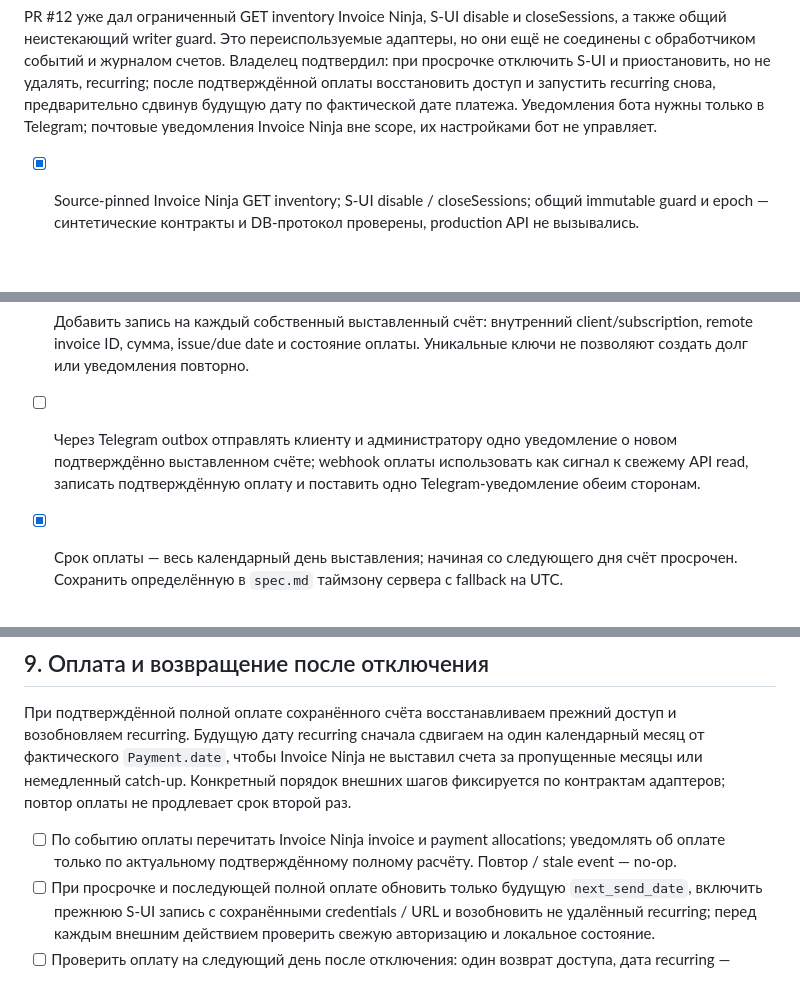
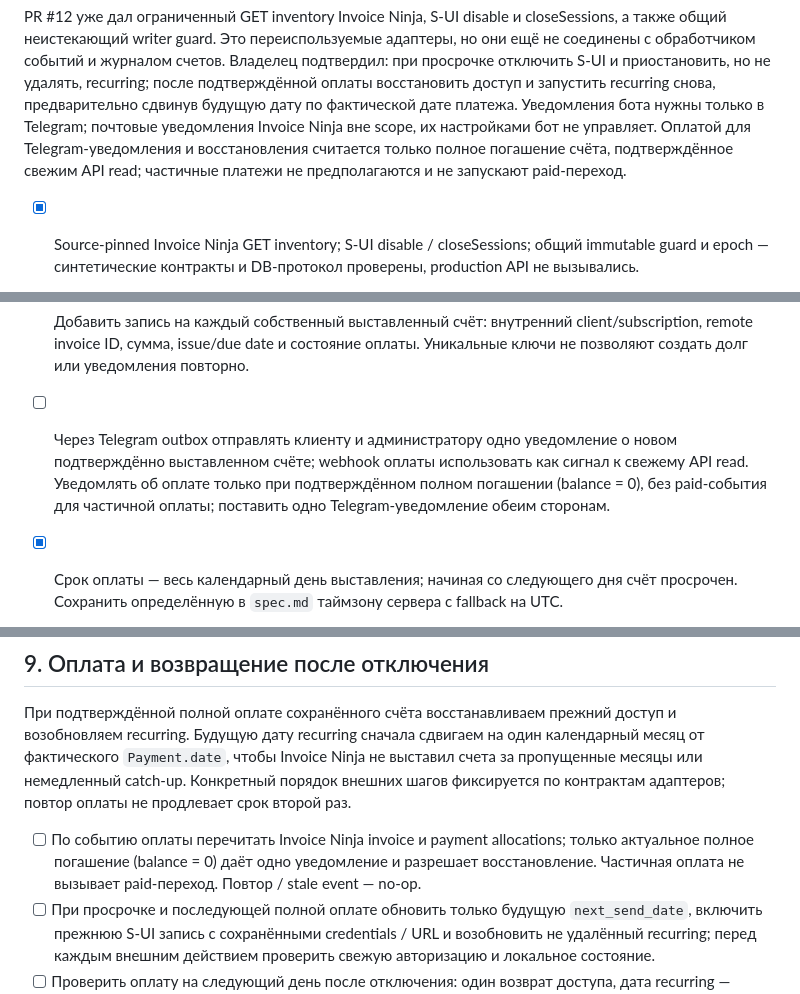
Before and after one commit to PlumpAlbert/payplump-bot, a Markdown page: IMPLEMENTATION_PLAN.md, 3 parts joined by grey strips. Drawn GitHub-style; blank space fills up the shorter version.

Commit message:
docs: require full settlement for paid notifications and restore

```diff
--- a/IMPLEMENTATION_PLAN.md
+++ b/IMPLEMENTATION_PLAN.md
@@ -211,14 +211,16 @@ closeSessions, а также общий неистекающий writer guard.
 recurring; после подтверждённой оплаты восстановить доступ и запустить recurring
 снова, предварительно сдвинув будущую дату по фактической дате платежа. Уведомления
 бота нужны только в Telegram; почтовые уведомления Invoice Ninja вне scope, их
-настройками бот не управляет.
+настройками бот не управляет. Оплатой для Telegram-уведомления и восстановления
+считается только полное погашение счёта, подтверждённое свежим API read; частичные
+платежи не предполагаются и не запускают paid-переход.
 
 - [x] Source-pinned Invoice Ninja GET inventory; S-UI disable / closeSessions; общий immutable guard и epoch — синтетические контракты и DB-протокол проверены, production API не вызывались.
 - [ ] Уточнить на закреплённой версии Invoice Ninja события счёта и оплаты, идентификатор события и авторизацию webhook; зафиксировать контракт по публичному источнику и синтетическому HTTP.
 - [ ] Добавить durable webhook inbox: сначала дедупликация по event ID, затем API lookup; повтор уже успешно обработанного события не вызывает Telegram или внешние записи. Повтор с другим ID, но без нового состояния счёта, тоже не создаёт повторных действий.
 - [x] Уведомлять и заводить запись должника только когда свежий GET подтверждает, что счёт помечен отправленным; draft не уведомляется и не становится долгом. Связь client / invoice / managed subscription и канонический статус всё равно проверяются.
 - [ ] Добавить запись на каждый собственный выставленный счёт: внутренний client/subscription, remote invoice ID, сумма, issue/due date и состояние оплаты. Уникальные ключи не позволяют создать долг или уведомления повторно.
-- [ ] Через Telegram outbox отправлять клиенту и администратору одно уведомление о новом подтверждённо выставленном счёте; webhook оплаты использовать как сигнал к свежему API read, записать подтверждённую оплату и поставить одно Telegram-уведомление обеим сторонам.
+- [ ] Через Telegram outbox отправлять клиенту и администратору одно уведомление о новом подтверждённо выставленном счёте; webhook оплаты использовать как сигнал к свежему API read. Уведомлять об оплате только при подтверждённом полном погашении (balance = 0), без paid-события для частичной оплаты; поставить одно Telegram-уведомление обеим сторонам.
 - [x] Срок оплаты — весь календарный день выставления; начиная со следующего дня счёт просрочен. Сохранить определённую в `spec.md` таймзону сервера с fallback на UTC.
 - [ ] Запустить durable sweep просроченных записей после наступления следующего календарного дня и при старте / периодической сверке, чтобы перезапуск не пропускал отключение. Перед каждым отключением заново проверить в Invoice Ninja связь, status и balance.
 - [ ] Отключать S-UI, закрывать сессии и приостанавливать, не удаляя recurring, только при свежем подтверждении неоплаты; изменившееся состояние завершает устаревшее задание без отключения. Outage, неполный inventory или противоречивые данные означают defer/review, не неоплату.
@@ -235,7 +237,7 @@ recurring; после подтверждённой оплаты восстано
 шагов фиксируется по контрактам адаптеров; повтор оплаты не продлевает срок второй
 раз.
 
-- [ ] По событию оплаты перечитать Invoice Ninja invoice и payment allocations; уведомлять об оплате только по актуальному подтверждённому полному расчёту. Повтор / stale event — no-op.
+- [ ] По событию оплаты перечитать Invoice Ninja invoice и payment allocations; только актуальное полное погашение (balance = 0) даёт одно уведомление и разрешает восстановление. Частичная оплата не вызывает paid-переход. Повтор / stale event — no-op.
 - [ ] При просрочке и последующей полной оплате обновить только будущую `next_send_date`, включить прежнюю S-UI запись с сохранёнными credentials / URL и возобновить не удалённый recurring; перед каждым внешним действием проверить свежую авторизацию и локальное состояние.
 - [ ] Проверить оплату на следующий день после отключения: один возврат доступа, дата recurring — месяц от `Payment.date`, без лишних счетов.
 - [ ] Проверить более позднюю оплату и даты 29–31, чтобы следующий срок рассчитывался календарно от `Payment.date` с ограничением последним днём месяца.
```
Also changed, not shown: spec.md (+2 -2 lines).
